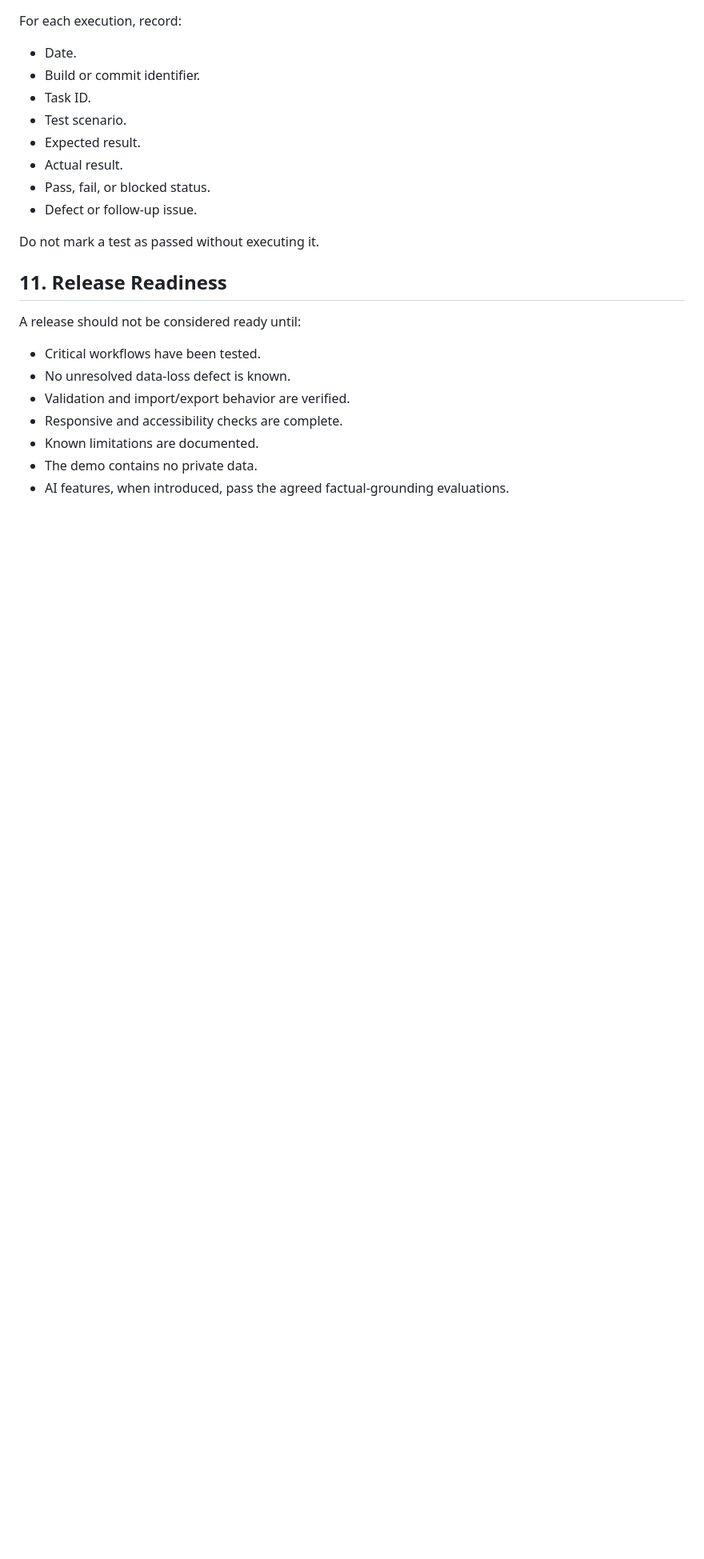
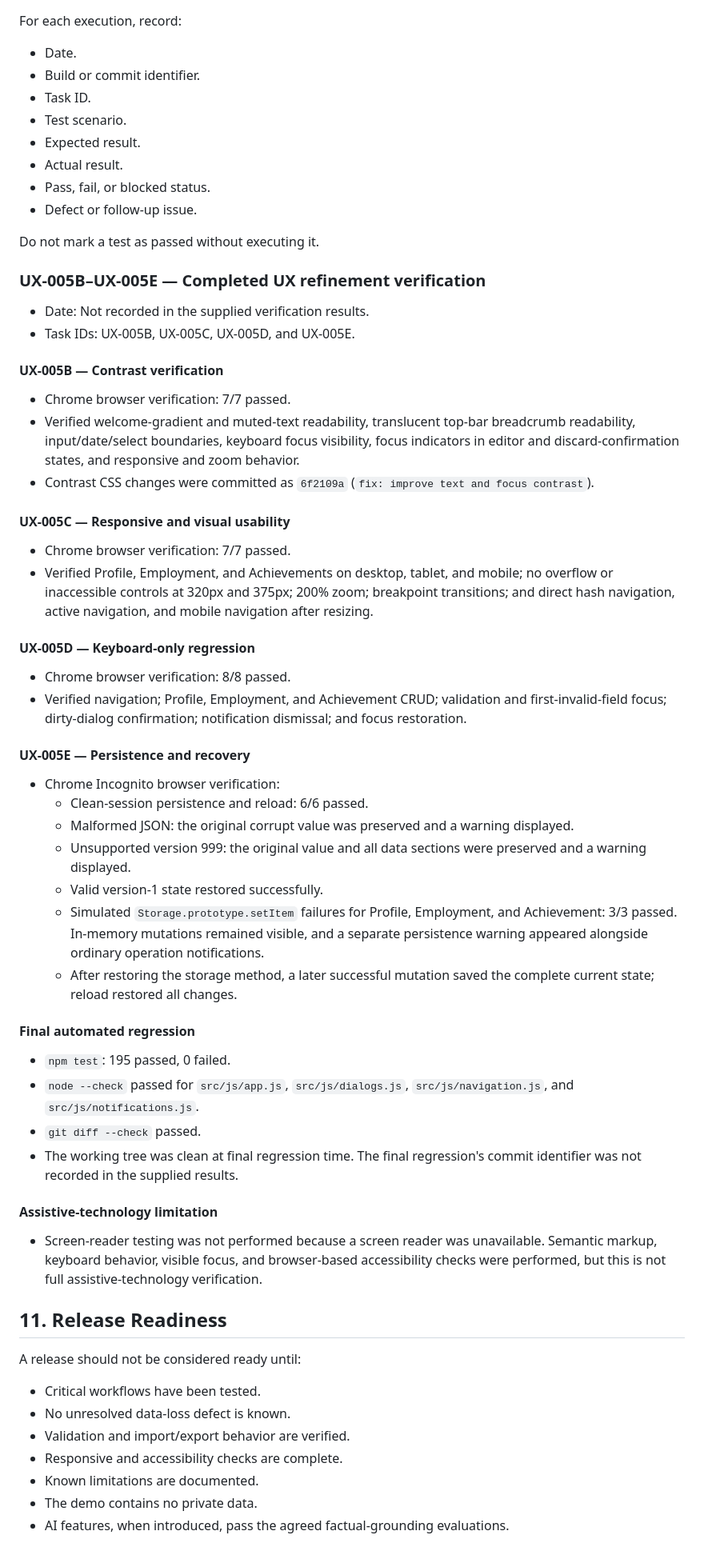
Before and after one commit to efomenko/careerpilot, a Markdown page: docs/TEST_PLAN.md, the part around the change. Shown at 80% size. Rendered like a GitHub page; blank space fills up the shorter version.

Commit message:
docs: record UX refinement verification results

```diff
--- a/docs/TEST_PLAN.md
+++ b/docs/TEST_PLAN.md
@@ -472,6 +472,68 @@ For each execution, record:
 
 Do not mark a test as passed without executing it.
 
+### UX-005B–UX-005E — Completed UX refinement verification
+
+- Date: Not recorded in the supplied verification results.
+- Task IDs: UX-005B, UX-005C, UX-005D, and UX-005E.
+
+#### UX-005B — Contrast verification
+
+- Chrome browser verification: 7/7 passed.
+- Verified welcome-gradient and muted-text readability, translucent top-bar
+  breadcrumb readability, input/date/select boundaries, keyboard focus
+  visibility, focus indicators in editor and discard-confirmation states, and
+  responsive and zoom behavior.
+- Contrast CSS changes were committed as `6f2109a`
+  (`fix: improve text and focus contrast`).
+
+#### UX-005C — Responsive and visual usability
+
+- Chrome browser verification: 7/7 passed.
+- Verified Profile, Employment, and Achievements on desktop, tablet, and
+  mobile; no overflow or inaccessible controls at 320px and 375px; 200% zoom;
+  breakpoint transitions; and direct hash navigation, active navigation, and
+  mobile navigation after resizing.
+
+#### UX-005D — Keyboard-only regression
+
+- Chrome browser verification: 8/8 passed.
+- Verified navigation; Profile, Employment, and Achievement CRUD; validation
+  and first-invalid-field focus; dirty-dialog confirmation; notification
+  dismissal; and focus restoration.
+
+#### UX-005E — Persistence and recovery
+
+- Chrome Incognito browser verification:
+  - Clean-session persistence and reload: 6/6 passed.
+  - Malformed JSON: the original corrupt value was preserved and a warning
+    displayed.
+  - Unsupported version 999: the original value and all data sections were
+    preserved and a warning displayed.
+  - Valid version-1 state restored successfully.
+  - Simulated `Storage.prototype.setItem` failures for Profile, Employment,
+    and Achievement: 3/3 passed. In-memory mutations remained visible, and a
+    separate persistence warning appeared alongside ordinary operation
+    notifications.
+  - After restoring the storage method, a later successful mutation saved the
+    complete current state; reload restored all changes.
+
+#### Final automated regression
+
+- `npm test`: 195 passed, 0 failed.
+- `node --check` passed for `src/js/app.js`, `src/js/dialogs.js`,
+  `src/js/navigation.js`, and `src/js/notifications.js`.
+- `git diff --check` passed.
+- The working tree was clean at final regression time. The final regression's
+  commit identifier was not recorded in the supplied results.
+
+#### Assistive-technology limitation
+
+- Screen-reader testing was not performed because a screen reader was
+  unavailable. Semantic markup, keyboard behavior, visible focus, and
+  browser-based accessibility checks were performed, but this is not full
+  assistive-technology verification.
+
 ## 11. Release Readiness
 
 A release should not be considered ready until:
```
